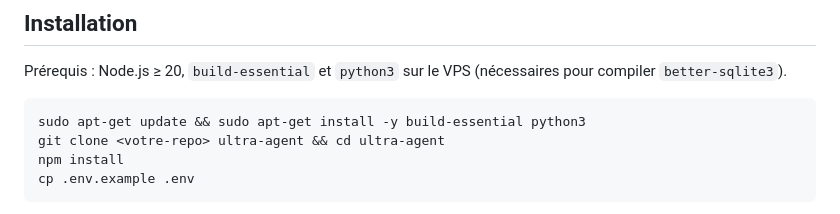
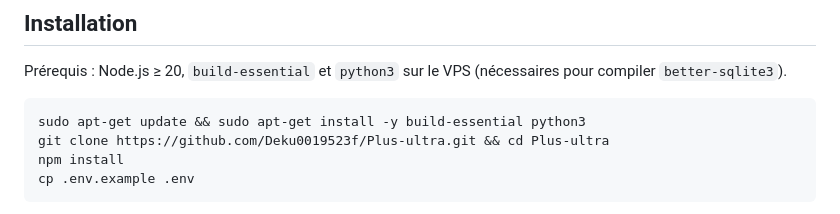
Before and after one commit to Deku0019523f/Plus-ultra, a Markdown page: README.md, the part around the change. Drawn GitHub-style.

Commit message:
Update repository URL in installation instructions

````diff
--- a/README.md
+++ b/README.md
@@ -53,7 +53,7 @@ Prérequis : Node.js ≥ 20, `build-essential` et `python3` sur le VPS (nécessa
 
 ```bash
 sudo apt-get update && sudo apt-get install -y build-essential python3
-git clone <votre-repo> ultra-agent && cd ultra-agent
+git clone https://github.com/Deku0019523f/Plus-ultra.git && cd Plus-ultra
 npm install
 cp .env.example .env
 ```
````
